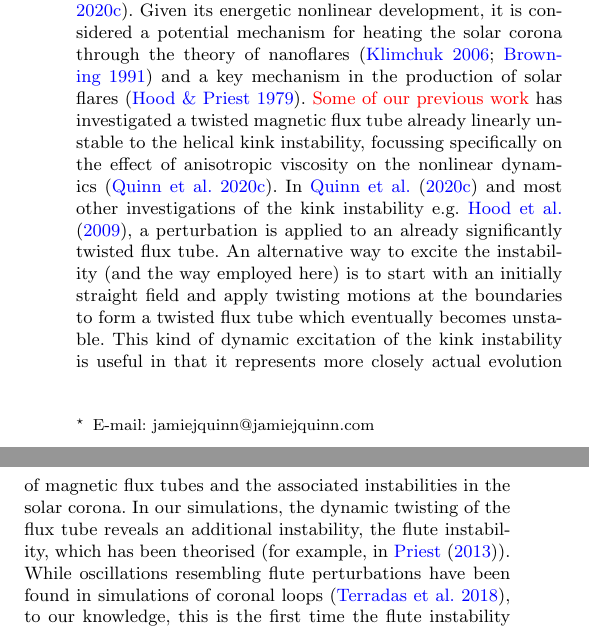
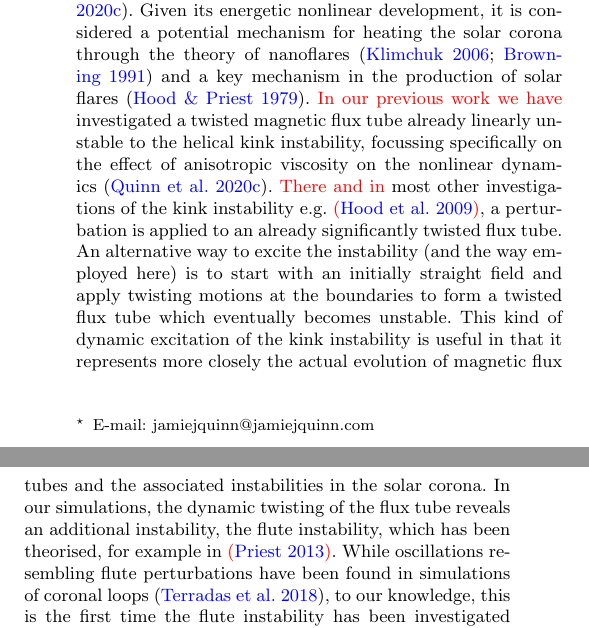
Before and after one commit to rsimitev/coronal-fluting-instability-paper, a LaTeX paper (paper.tex): two parts of the columns of page 1 of 11, joined at a grey line, cut so that both start at the same text. Compiled offline with pdfLaTeX.

Commit message:
few minor edits, mainly testing my git

```diff
--- a/paper.tex
+++ b/paper.tex
@@ -120,23 +120,23 @@ Given its energetic nonlinear development, it is considered a potential
 mechanism for heating the solar corona through the theory of
 nanoflares~\citep{klimchukSolvingCoronalHeating2006,browningMechanismsSolarCoronal1991}
 and a key mechanism in the production of solar
-flares~\citep{hoodKinkInstabilitySolar1979}. \rev{Some of our previous work} has
-investigated a twisted magnetic flux tube already linearly unstable to the
+flares~\citep{hoodKinkInstabilitySolar1979}. \rev{In our previous work
+we have} investigated a twisted magnetic flux tube already linearly unstable to the
 helical kink instability, focussing specifically on the effect of anisotropic
 viscosity on the nonlinear
 dynamics~\citep{quinnEffectAnisotropicViscosity2020}.
-In~\citet{quinnEffectAnisotropicViscosity2020} and most other investigations of
-the kink instability e.g.~\citet{hoodCoronalHeatingMagnetic2009},
+\rev{There and in} most other investigations of
+the kink instability e.g.~\rev{\citep{hoodCoronalHeatingMagnetic2009}},
 a perturbation is applied to an already significantly twisted flux tube. An
 alternative way to excite the instability (and the way employed here) is to
 start with an initially straight field and apply twisting motions at the
 boundaries to form a twisted flux tube which eventually becomes unstable. This
 kind of dynamic excitation of the kink instability is useful in that it
-represents more closely actual evolution of magnetic flux tubes and the
+represents more closely the actual evolution of magnetic flux tubes and the
 associated instabilities in the solar corona. In our simulations, the dynamic
 twisting of the flux tube reveals an additional instability, the flute
-instability, which has been theorised (for example,
-in~\citet{priestMagnetohydrodynamicsSun2013}). While oscillations resembling
+instability, which has been theorised, for example
+in~\rev{\citep{priestMagnetohydrodynamicsSun2013}}. While oscillations resembling
 flute perturbations have been found in simulations of coronal
 loops~\citep{terradasEffectMagneticTwist2018}, to our knowledge, this is the
 first time the flute instability has been investigated computationally in
```
